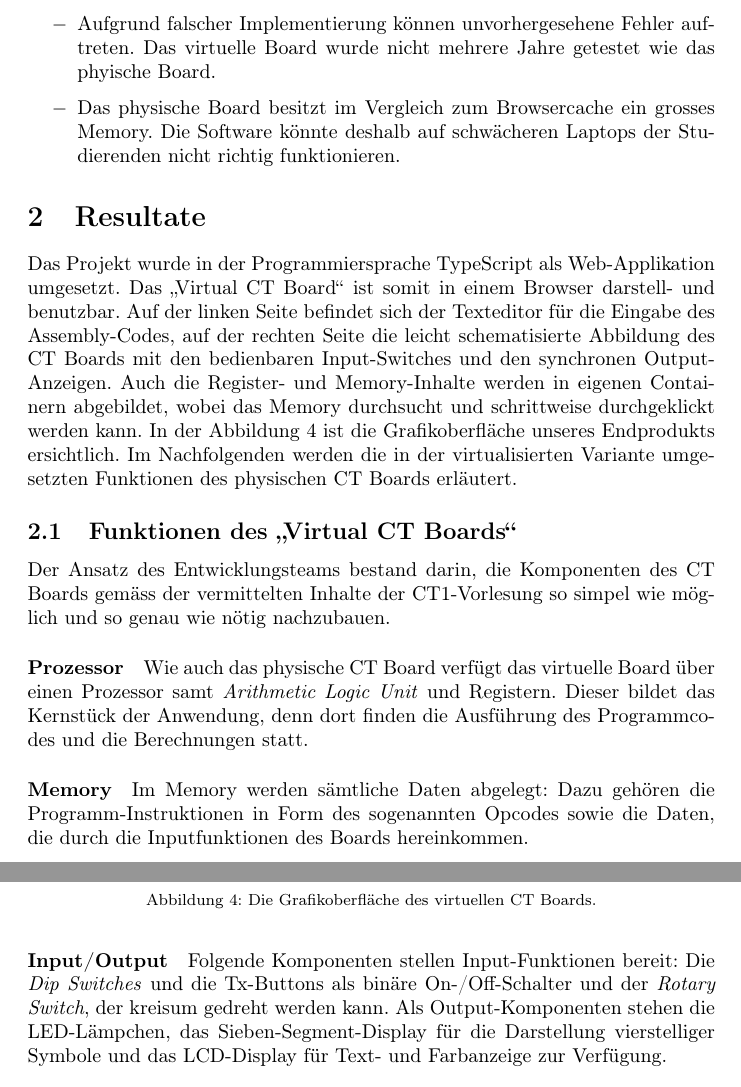
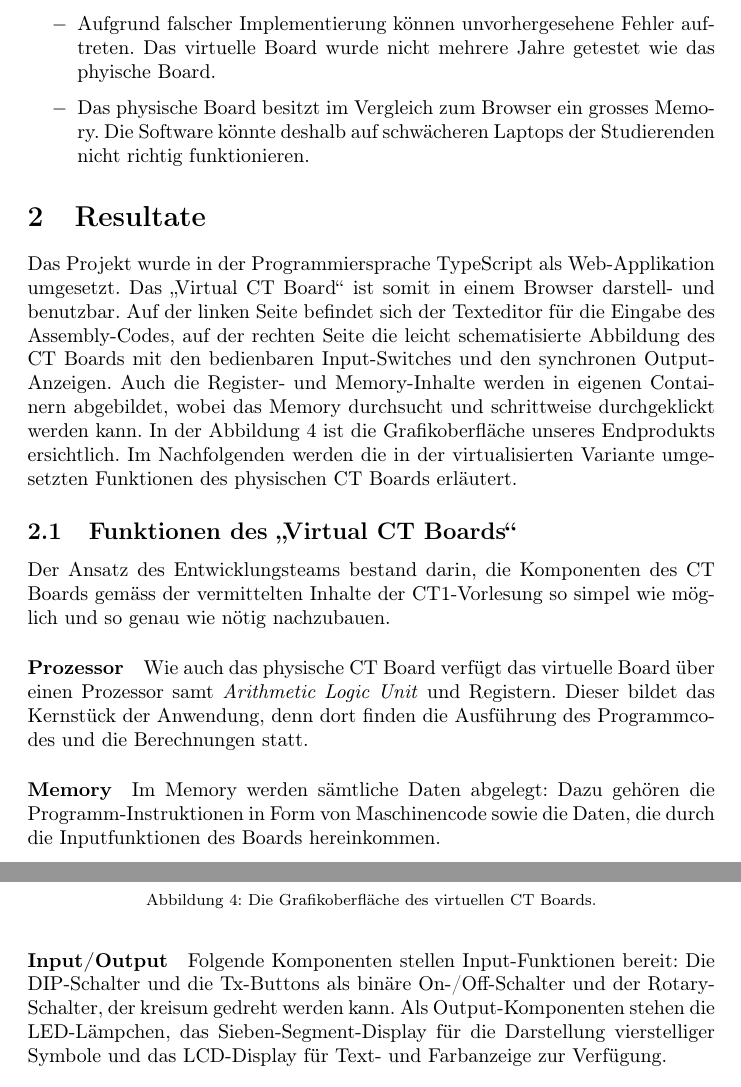
Before and after one commit to ZHAW-FS22-PM4/Virtual-CT-Board, a LaTeX document (docs/Fachartikel/Fachartikel.tex): two parts of pages 7 and 8 of 10, joined at a grey line, cut so that both start at the same text. Compiled offline with pdfLaTeX.

Commit message:
review corrections

```diff
--- a/docs/Fachartikel/Fachartikel.tex
+++ b/docs/Fachartikel/Fachartikel.tex
@@ -121,7 +121,7 @@ Trotz ausführlicher und sorgfältiger technischer Analyse des Funktionsumfangs
 \item[$-$] Gewisse Funktionen können virtuell nicht gleich nachgebaut werden. Insbesondere die Simulation von Interrupts könnte eine Herausforderung darstellen.
 \item[$-$] Der Funktionsumfang des virtuellen Boards könnte aufgrund knapper Projektlaufzeit eingeschränkt werden.
 \item[$-$] Aufgrund falscher Implementierung können unvorhergesehene Fehler auftreten. Das virtuelle Board wurde nicht mehrere Jahre getestet wie das phyische Board.
-\item[$-$] Das physische Board besitzt im Vergleich zum Browsercache ein grosses Memory. Die Software könnte deshalb auf schwächeren Laptops der Studierenden nicht richtig funktionieren.
+\item[$-$] Das physische Board besitzt im Vergleich zum Browser ein grosses Memory. Die Software könnte deshalb auf schwächeren Laptops der Studierenden nicht richtig funktionieren.
 \end{itemize}
 
 \section{Resultate}
@@ -140,9 +140,9 @@ Der Ansatz des Entwicklungsteams bestand darin, die Komponenten des CT Boards ge
 
 \paragraph{Prozessor} Wie auch das physische CT Board verfügt das virtuelle Board über einen Prozessor samt \emph{Arithmetic Logic Unit} und Registern. Dieser bildet das Kernstück der Anwendung, denn dort finden die Ausführung des Programmcodes und die Berechnungen statt.
 
-\paragraph{Memory} Im Memory werden sämtliche Daten abgelegt: Dazu gehören die Programm-Instruktionen in Form des sogenannten Opcodes sowie die Daten, die durch die Inputfunktionen des Boards hereinkommen.
+\paragraph{Memory} Im Memory werden sämtliche Daten abgelegt: Dazu gehören die Programm-Instruktionen in Form von Maschinencode sowie die Daten, die durch die Inputfunktionen des Boards hereinkommen.
 
-\paragraph{Input/Output} Folgende Komponenten stellen Input-Funktionen bereit: Die \emph{Dip Switches} und die Tx-Buttons als binäre On-/Off-Schalter und der \emph{Rotary Switch}, der kreisum gedreht werden kann. Als Output-Komponenten stehen die LED-Lämpchen, das Sieben-Segment-Display für die Darstellung vierstelliger Symbole und das LCD-Display für Text- und Farbanzeige zur Verfügung.
+\paragraph{Input/Output} Folgende Komponenten stellen Input-Funktionen bereit: Die DIP-Schalter und die Tx-Buttons als binäre On-/Off-Schalter und der Rotary-Schalter, der kreisum gedreht werden kann. Als Output-Komponenten stehen die LED-Lämpchen, das Sieben-Segment-Display für die Darstellung vierstelliger Symbole und das LCD-Display für Text- und Farbanzeige zur Verfügung.
 
 \paragraph{Assembler-Befehle} Alle für die CT1-Praktika relevanten Instruktionen der Assembler-Sprache wurden umgesetzt und sind im \glqq Virtual CT Board\grqq{} verwendbar. Dazu gehören:
 \begin{itemize}
```
Also changed, not shown: docs/Fachartikel/Fachartikel.tex (4 more changed lines).
